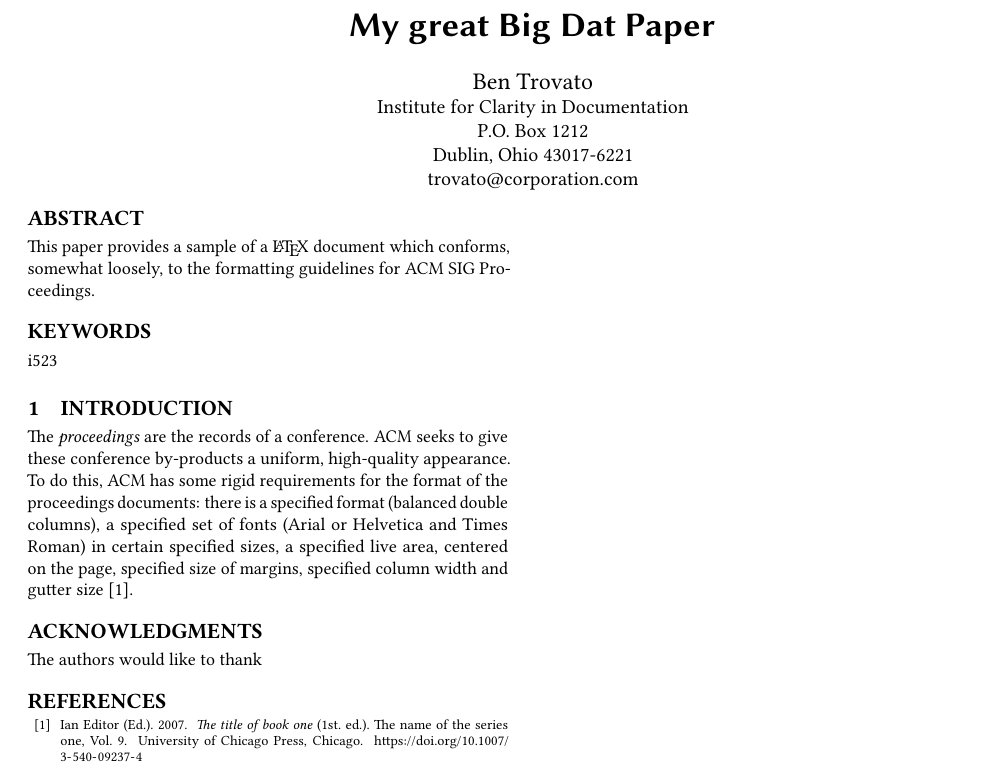
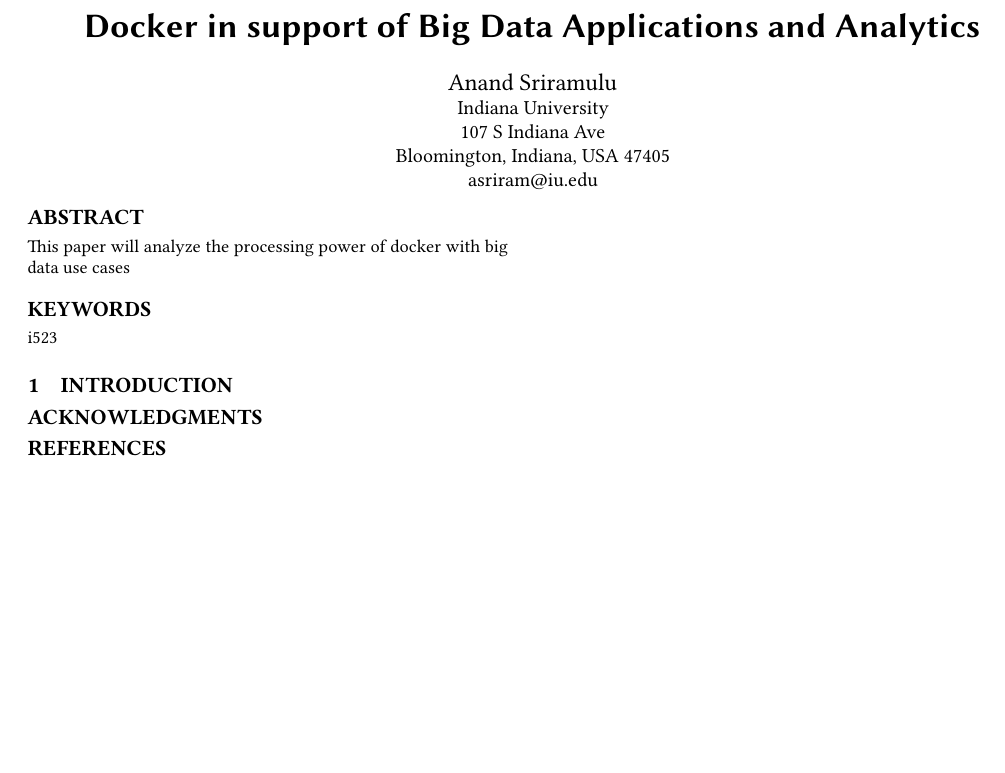
Before and after one commit to anandid/hid338, a LaTeX paper (paper1/report.tex): part of the page, cut at the place of the change, the shorter picture padded with empty space. Compiled offline with pdfLaTeX.

Commit message:
Update report.tex

```diff
--- a/paper1/report.tex
+++ b/paper1/report.tex
@@ -12,28 +12,27 @@
 \pagestyle{plain} % removes running headers
 
 \begin{document}
-\title{My great Big Dat Paper}
+\title {Docker in support of Big Data Applications and Analytics}
 
 
-\author{Ben Trovato}
+\author{Anand Sriramulu}
 \orcid{1234-5678-9012}
 \affiliation{%
-  \institution{Institute for Clarity in Documentation}
-  \streetaddress{P.O. Box 1212}
-  \city{Dublin}
-  \state{Ohio}
-  \postcode{43017-6221}
+  \institution{Indiana University}
+  \streetaddress{107 S Indiana Ave}
+  \city{Bloomington}
+  \state{Indiana}
+  \country{USA}
+  \postcode{47405}
 }
-\email{trovato@corporation.com}
+\email{asriram@iu.edu}
 
 % The default list of authors is too long for headers}
-\renewcommand{\shortauthors}{B. Trovato et al.}
+\renewcommand{\shortauthors}{Anand S}
 
 
 \begin{abstract}
-This paper provides a sample of a \LaTeX\ document which conforms,
-somewhat loosely, to the formatting guidelines for
-ACM SIG Proceedings.
+This paper will analyze the processing power of docker with big data use cases
 \end{abstract}
 
 \keywords{i523}
@@ -43,20 +42,12 @@
 
 \section{Introduction}
 
-The \textit{proceedings} are the records of a
-conference. ACM seeks to give these
-conference by-products a uniform, high-quality appearance.  To do
-this, ACM has some rigid requirements for the format of the
-proceedings documents: there is a specified format (balanced double
-columns), a specified set of fonts (Arial or Helvetica and Times
-Roman) in certain specified sizes, a specified live area, centered on
-the page, specified size of margins, specified column width and gutter
-size \cite{editor00}.
+
 
 
 \begin{acks}
 
-  The authors would like to thank
+
 
 \end{acks}
 
```
